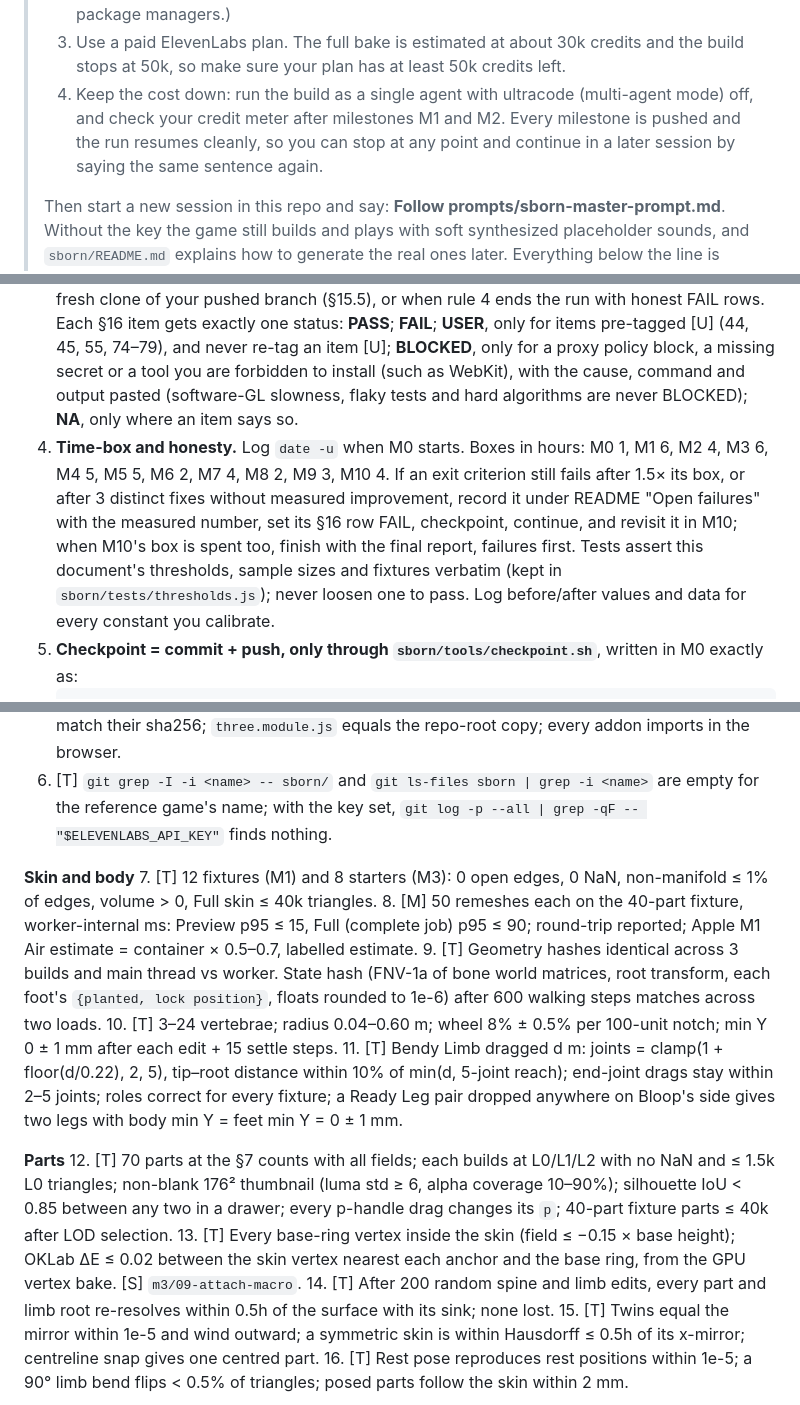
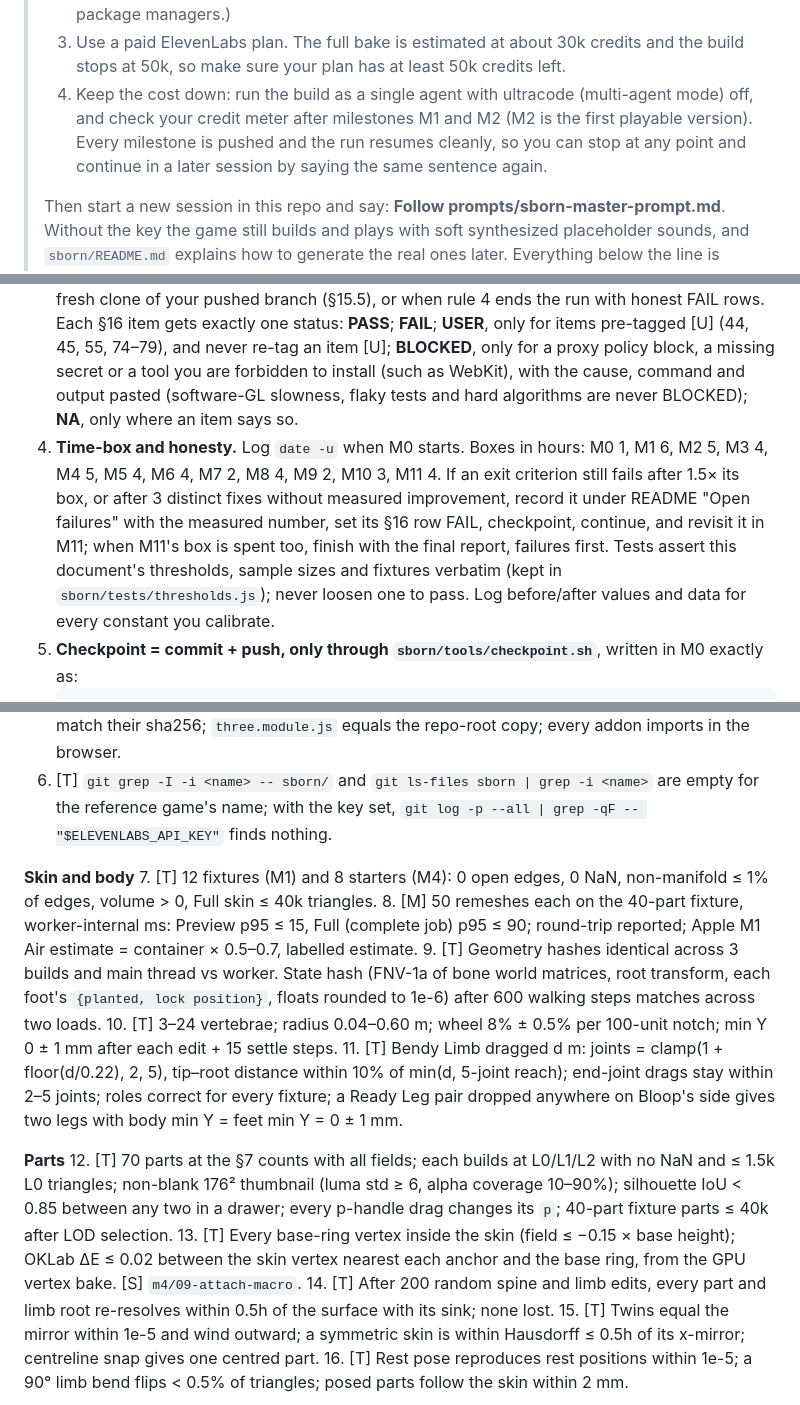
Before and after one commit to arywanswinter-cmyk/Me, a Markdown page: prompts/sborn-master-prompt.md, 3 parts joined by grey strips. Drawn GitHub-style.

````diff
--- a/prompts/sborn-master-prompt.md
+++ b/prompts/sborn-master-prompt.md
@@ -3,7 +3,7 @@
 > 1. For real generated sounds, open the cloud environment menu in the session title bar → **Edit** → **Network secrets** (called **API credentials** in older app versions) and add `ELEVENLABS_API_KEY`. If that section is missing, add it as an environment variable.
 > 2. In the same dialog, under **Network access**, keep the **Limited** level, add `api.elevenlabs.io` under **Allowed domains**, and leave **Allow package managers** ticked: the build needs registry.npmjs.org. (Older apps show this under **Custom**, with a box to include the default package managers.)
 > 3. Use a paid ElevenLabs plan. The full bake is estimated at about 30k credits and the build stops at 50k, so make sure your plan has at least 50k credits left.
-> 4. Keep the cost down: run the build as a single agent with ultracode (multi-agent mode) off, and check your credit meter after milestones M1 and M2. Every milestone is pushed and the run resumes cleanly, so you can stop at any point and continue in a later session by saying the same sentence again.
+> 4. Keep the cost down: run the build as a single agent with ultracode (multi-agent mode) off, and check your credit meter after milestones M1 and M2 (M2 is the first playable version). Every milestone is pushed and the run resumes cleanly, so you can stop at any point and continue in a later session by saying the same sentence again.
 >
 > Then start a new session in this repo and say: **Follow prompts/sborn-master-prompt.md**. Without the key the game still builds and plays with soft synthesized placeholder sounds, and `sborn/README.md` explains how to generate the real ones later. Everything below the line is addressed to the building agent.
 
@@ -22,7 +22,7 @@ You are building **Sborn**, a browser game in this repository that recreates the
 1. **One shot, no questions.** Nobody is watching. When something is unspecified, decide, add a bullet to `sborn/DECISIONS.md`, and continue.
 2. **Never fake results.** Every reported number comes from code you ran; never present software-GL frame rates as device performance. What the container cannot check is exactly the [U] items of §16 ("user verifies on device", with tool, steps and threshold).
 3. **Done means acceptance.** You are done when `node sborn/tools/acceptance.cjs` exits 0 on a fresh clone of your pushed branch (§15.5), or when rule 4 ends the run with honest FAIL rows. Each §16 item gets exactly one status: **PASS**; **FAIL**; **USER**, only for items pre-tagged [U] (44, 45, 55, 74–79), and never re-tag an item [U]; **BLOCKED**, only for a proxy policy block, a missing secret or a tool you are forbidden to install (such as WebKit), with the cause, command and output pasted (software-GL slowness, flaky tests and hard algorithms are never BLOCKED); **NA**, only where an item says so.
-4. **Time-box and honesty.** Log `date -u` when M0 starts. Boxes in hours: M0 1, M1 6, M2 4, M3 6, M4 5, M5 5, M6 2, M7 4, M8 2, M9 3, M10 4. If an exit criterion still fails after 1.5× its box, or after 3 distinct fixes without measured improvement, record it under README "Open failures" with the measured number, set its §16 row FAIL, checkpoint, continue, and revisit it in M10; when M10's box is spent too, finish with the final report, failures first. Tests assert this document's thresholds, sample sizes and fixtures verbatim (kept in `sborn/tests/thresholds.js`); never loosen one to pass. Log before/after values and data for every constant you calibrate.
+4. **Time-box and honesty.** Log `date -u` when M0 starts. Boxes in hours: M0 1, M1 6, M2 5, M3 4, M4 5, M5 4, M6 4, M7 2, M8 4, M9 2, M10 3, M11 4. If an exit criterion still fails after 1.5× its box, or after 3 distinct fixes without measured improvement, record it under README "Open failures" with the measured number, set its §16 row FAIL, checkpoint, continue, and revisit it in M11; when M11's box is spent too, finish with the final report, failures first. Tests assert this document's thresholds, sample sizes and fixtures verbatim (kept in `sborn/tests/thresholds.js`); never loosen one to pass. Log before/after values and data for every constant you calibrate.
 5. **Checkpoint = commit + push, only through `sborn/tools/checkpoint.sh`**, written in M0 exactly as:
    ```bash
    #!/bin/bash
@@ -624,7 +631,7 @@ Only Chromium is installed; install nothing else. Real frame rates, Safari, Fire
 6. [T] `git grep -I -i <name> -- sborn/` and `git ls-files sborn | grep -i <name>` are empty for the reference game's name; with the key set, `git log -p --all | grep -qF -- "$ELEVENLABS_API_KEY"` finds nothing.
 
 **Skin and body**
-7. [T] 12 fixtures (M1) and 8 starters (M3): 0 open edges, 0 NaN, non-manifold ≤ 1% of edges, volume > 0, Full skin ≤ 40k triangles.
+7. [T] 12 fixtures (M1) and 8 starters (M4): 0 open edges, 0 NaN, non-manifold ≤ 1% of edges, volume > 0, Full skin ≤ 40k triangles.
 8. [M] 50 remeshes each on the 40-part fixture, worker-internal ms: Preview p95 ≤ 15, Full (complete job) p95 ≤ 90; round-trip reported; Apple M1 Air estimate = container × 0.5–0.7, labelled estimate.
 9. [T] Geometry hashes identical across 3 builds and main thread vs worker. State hash (FNV-1a of bone world matrices, root transform, each foot's `{planted, lock position}`, floats rounded to 1e-6) after 600 walking steps matches across two loads.
 10. [T] 3–24 vertebrae; radius 0.04–0.60 m; wheel 8% ± 0.5% per 100-unit notch; min Y 0 ± 1 mm after each edit + 15 settle steps.
@@ -632,7 +639,7 @@ Only Chromium is installed; install nothing else. Real frame rates, Safari, Fire
 
 **Parts**
 12. [T] 70 parts at the §7 counts with all fields; each builds at L0/L1/L2 with no NaN and ≤ 1.5k L0 triangles; non-blank 176² thumbnail (luma std ≥ 6, alpha coverage 10–90%); silhouette IoU < 0.85 between any two in a drawer; every p-handle drag changes its `p`; 40-part fixture parts ≤ 40k after LOD selection.
-13. [T] Every base-ring vertex inside the skin (field ≤ −0.15 × base height); OKLab ΔE ≤ 0.02 between the skin vertex nearest each anchor and the base ring, from the GPU vertex bake. [S] `m3/09-attach-macro`.
+13. [T] Every base-ring vertex inside the skin (field ≤ −0.15 × base height); OKLab ΔE ≤ 0.02 between the skin vertex nearest each anchor and the base ring, from the GPU vertex bake. [S] `m4/09-attach-macro`.
 14. [T] After 200 random spine and limb edits, every part and limb root re-resolves within 0.5h of the surface with its sink; none lost.
 15. [T] Twins equal the mirror within 1e-5 and wind outward; a symmetric skin is within Hausdorff ≤ 0.5h of its x-mirror; centreline snap gives one centred part.
 16. [T] Rest pose reproduces rest positions within 1e-5; a 90° limb bend flips < 0.5% of triangles; posed parts follow the skin within 2 mm.
````
Also changed, not shown: other parts of prompts/sborn-master-prompt.md (+29 -22 lines).
